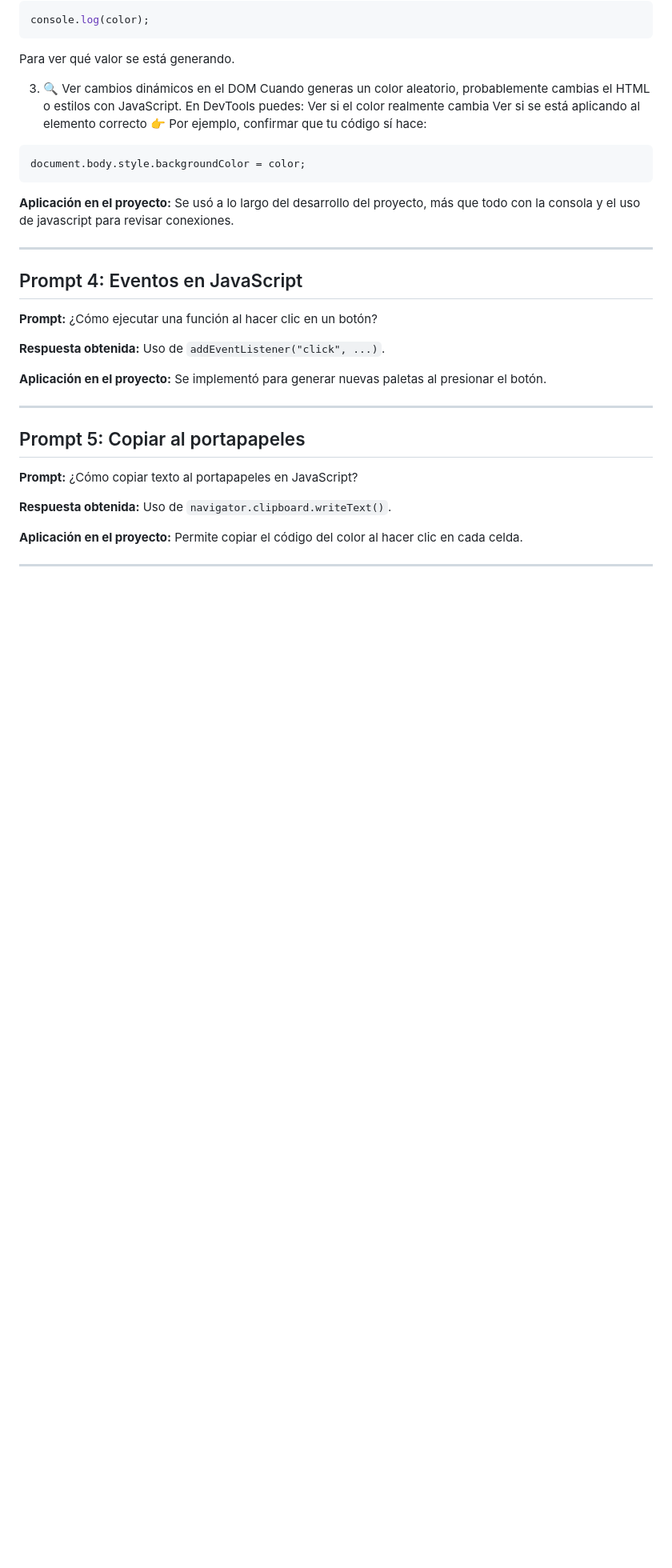
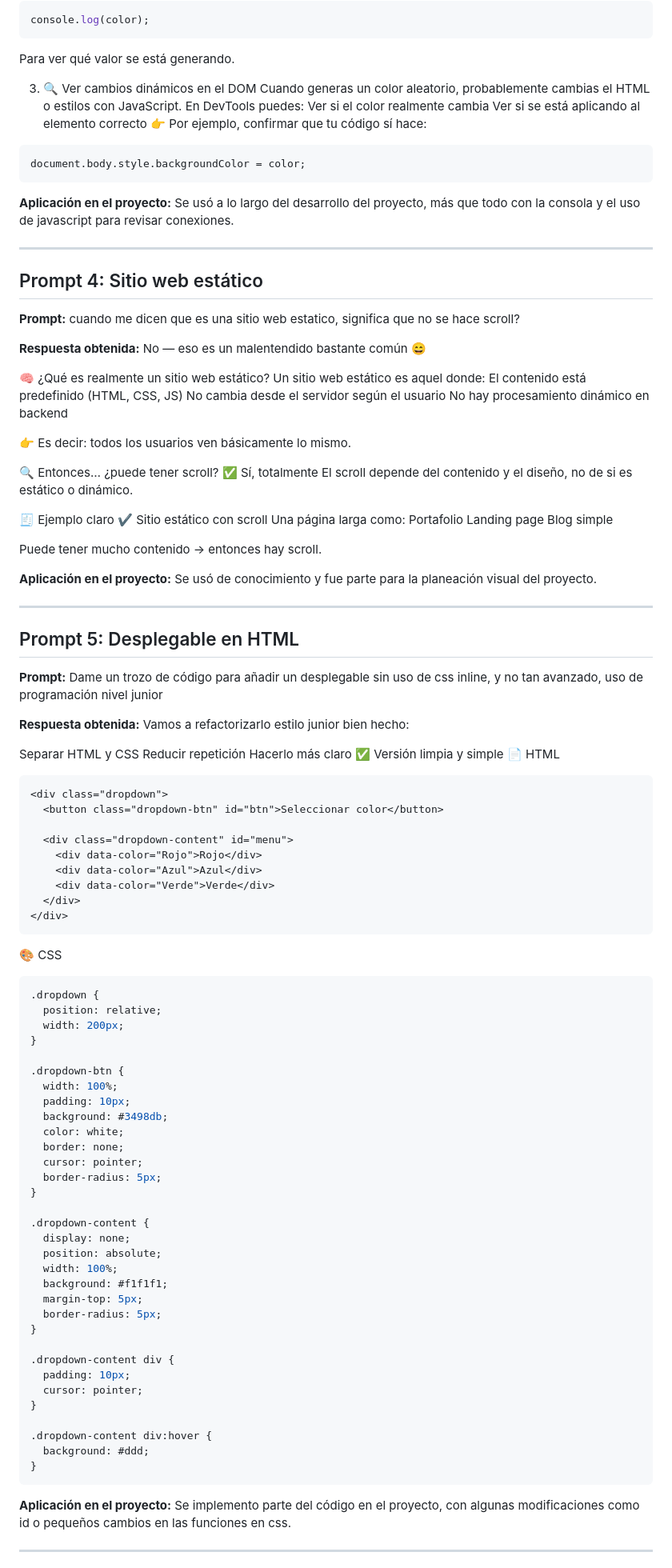
Before and after one commit to Emanuel-Melo/Proyecto-M1-Bootcamp-Desarrollo-Web-FullStack, a Markdown page: Documentacion/prompts.md, the part around one of its changes. Shown at 80% size. Rendered like a GitHub page; blank space fills up the shorter version.

Commit message:
Cambios prompt 6

`````diff
--- a/Documentacion/prompts.md
+++ b/Documentacion/prompts.md
@@ -155,29 +155,101 @@ Se usó a lo largo del desarrollo del proyecto, más que todo con la consola y e
 
 -------------------------------------------------------------------------------------------------------------------------------------------------------------------
 
-## Prompt 4: Eventos en JavaScript
+## Prompt 4: Sitio web estático
 
 **Prompt:**
-¿Cómo ejecutar una función al hacer clic en un botón?
+cuando me dicen que es una sitio web estatico, significa que no se hace scroll?
 
 **Respuesta obtenida:**
-Uso de `addEventListener("click", ...)`.
+No — eso es un malentendido bastante común 😄
+
+🧠 ¿Qué es realmente un sitio web estático?
+Un sitio web estático es aquel donde:
+El contenido está predefinido (HTML, CSS, JS)
+No cambia desde el servidor según el usuario
+No hay procesamiento dinámico en backend
+
+👉 Es decir: todos los usuarios ven básicamente lo mismo.
+
+🔍 Entonces… ¿puede tener scroll?
+✅ Sí, totalmente
+El scroll depende del contenido y el diseño, no de si es estático o dinámico.
+
+🧾 Ejemplo claro
+✔️ Sitio estático con scroll
+Una página larga como:
+Portafolio
+Landing page
+Blog simple
+
+Puede tener mucho contenido → entonces hay scroll.
 
 **Aplicación en el proyecto:**
-Se implementó para generar nuevas paletas al presionar el botón.
+Se usó de conocimiento y fue parte para la planeación visual del proyecto.
 
 -------------------------------------------------------------------------------------------------------------------------------------------------------------------
 
-## Prompt 5: Copiar al portapapeles
+## Prompt 5: Desplegable en HTML
 
 **Prompt:**
-¿Cómo copiar texto al portapapeles en JavaScript?
+Dame un trozo de código para añadir un desplegable sin uso de css inline, y  no tan avanzado, uso de programación nivel junior
 
 **Respuesta obtenida:**
-Uso de `navigator.clipboard.writeText()`.
+Vamos a refactorizarlo estilo junior bien hecho:
 
+Separar HTML y CSS
+Reducir repetición
+Hacerlo más claro
+✅ Versión limpia y simple
+📄 HTML
+````html
+<div class="dropdown">
+  <button class="dropdown-btn" id="btn">Seleccionar color</button>
+
+  <div class="dropdown-content" id="menu">
+    <div data-color="Rojo">Rojo</div>
+    <div data-color="Azul">Azul</div>
+    <div data-color="Verde">Verde</div>
+  </div>
+</div>
+````
+🎨 CSS
+````css
+.dropdown {
+  position: relative;
+  width: 200px;
+}
+
+.dropdown-btn {
+  width: 100%;
+  padding: 10px;
+  background: #3498db;
+  color: white;
+  border: none;
+  cursor: pointer;
+  border-radius: 5px;
+}
+
+.dropdown-content {
+  display: none;
+  position: absolute;
+  width: 100%;
+  background: #f1f1f1;
+  margin-top: 5px;
+  border-radius: 5px;
+}
+
+.dropdown-content div {
+  padding: 10px;
+  cursor: pointer;
+}
+
+.dropdown-content div:hover {
+  background: #ddd;
+}
+````
 **Aplicación en el proyecto:**
-Permite copiar el código del color al hacer clic en cada celda.
+Se implemento parte del código en el proyecto, con algunas modificaciones como id o pequeños cambios en las funciones en css.
 
 -------------------------------------------------------------------------------------------------------------------------------------------------------------------
 
`````
Also changed, not shown: other parts of Documentacion/prompts.md (+67 -0 lines).
